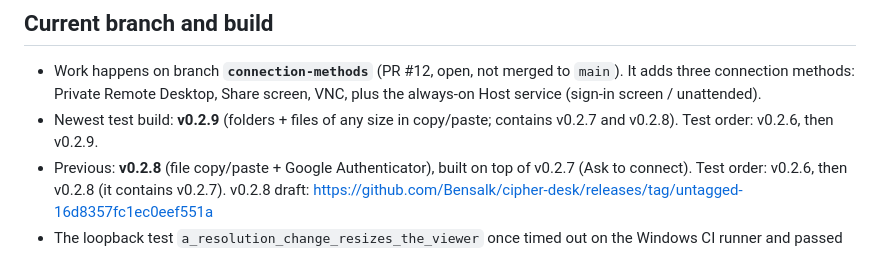
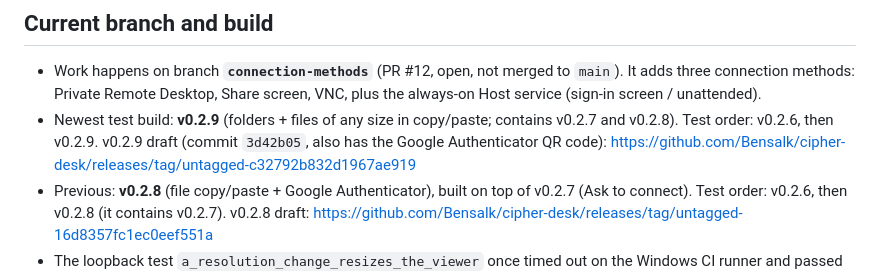
Before and after one commit to Bensalk/cipher-desk, a Markdown page: HANDOFF.md, the part around the change. GitHub-like rendering.

Commit message:
docs: handoff — v0.2.9 release link
Co-Authored-By: Claude Opus 5.5 <noreply@anthropic.com>
Claude-Session: https://claude.ai/code/session_01GnqvUdNNPigv8fUM76suXL

```diff
--- a/HANDOFF.md
+++ b/HANDOFF.md
@@ -12,6 +12,8 @@ _Last updated: 7 Nov 2026._
   screen, VNC, plus the always-on Host service (sign-in screen / unattended).
 - Newest test build: **v0.2.9** (folders + files of any size in copy/paste;
   contains v0.2.7 and v0.2.8). Test order: v0.2.6, then v0.2.9.
+  v0.2.9 draft (commit `3d42b05`, also has the Google Authenticator QR code):
+  https://github.com/Bensalk/cipher-desk/releases/tag/untagged-c32792b832d1967ae919
 - Previous: **v0.2.8** (file copy/paste + Google Authenticator), built
   on top of v0.2.7 (Ask to connect). Test order: v0.2.6, then v0.2.8 (it
   contains v0.2.7). v0.2.8 draft:
```
